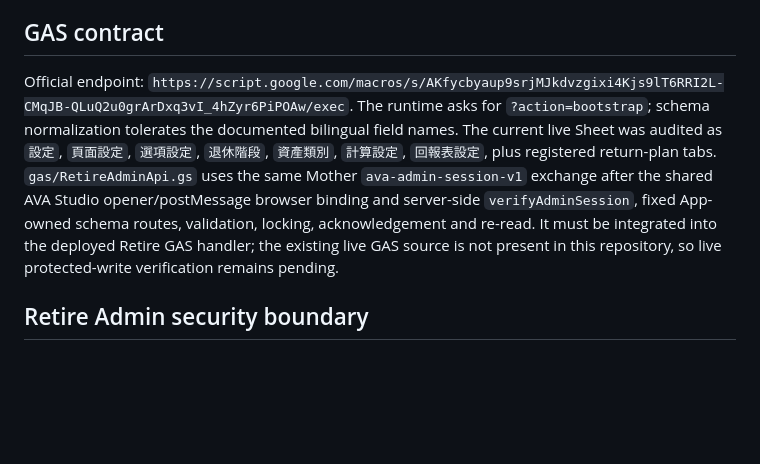
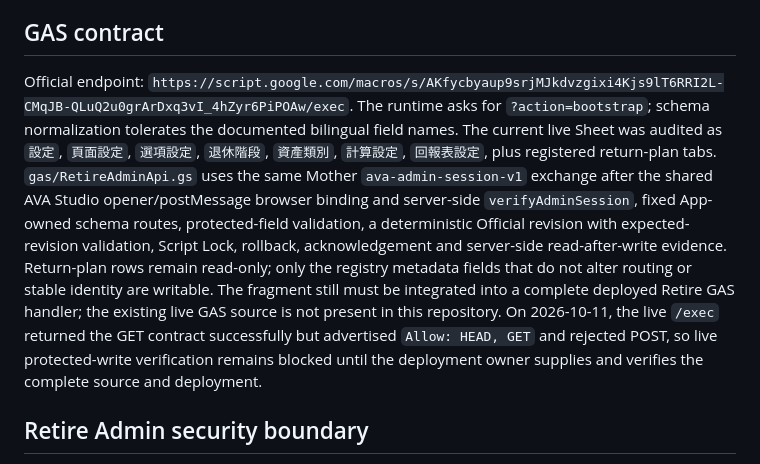
Before and after one commit to ivancww/Retire, a Markdown page: ARCHITECTURE.md, the part around the change. Drawn GitHub-style; blank space fills up the shorter version.

Commit message:
fix: harden Retire official admin contract

```diff
--- a/ARCHITECTURE.md
+++ b/ARCHITECTURE.md
@@ -31,7 +31,7 @@ All gap comparisons use retirement-date values: future lifestyle need versus pro
 
 ## GAS contract
 
-Official endpoint: `https://script.google.com/macros/s/AKfycbyaup9srjMJkdvzgixi4Kjs9lT6RRI2L-CMqJB-QLuQ2u0grArDxq3vI_4hZyr6PiPOAw/exec`. The runtime asks for `?action=bootstrap`; schema normalization tolerates the documented bilingual field names. The current live Sheet was audited as `設定`, `頁面設定`, `選項設定`, `退休階段`, `資產類別`, `計算設定`, `回報表設定`, plus registered return-plan tabs. `gas/RetireAdminApi.gs` uses the same Mother `ava-admin-session-v1` exchange after the shared AVA Studio opener/postMessage browser binding and server-side `verifyAdminSession`, fixed App-owned schema routes, validation, locking, acknowledgement and re-read. It must be integrated into the deployed Retire GAS handler; the existing live GAS source is not present in this repository, so live protected-write verification remains pending.
+Official endpoint: `https://script.google.com/macros/s/AKfycbyaup9srjMJkdvzgixi4Kjs9lT6RRI2L-CMqJB-QLuQ2u0grArDxq3vI_4hZyr6PiPOAw/exec`. The runtime asks for `?action=bootstrap`; schema normalization tolerates the documented bilingual field names. The current live Sheet was audited as `設定`, `頁面設定`, `選項設定`, `退休階段`, `資產類別`, `計算設定`, `回報表設定`, plus registered return-plan tabs. `gas/RetireAdminApi.gs` uses the same Mother `ava-admin-session-v1` exchange after the shared AVA Studio opener/postMessage browser binding and server-side `verifyAdminSession`, fixed App-owned schema routes, protected-field validation, a deterministic Official revision with expected-revision validation, Script Lock, rollback, acknowledgement and server-side read-after-write evidence. Return-plan rows remain read-only; only the registry metadata fields that do not alter routing or stable identity are writable. The fragment still must be integrated into a complete deployed Retire GAS handler; the existing live GAS source is not present in this repository. On 2026-10-11, the live `/exec` returned the GET contract successfully but advertised `Allow: HEAD, GET` and rejected POST, so live protected-write verification remains blocked until the deployment owner supplies and verifies the complete source and deployment.
 
 ## Retire Admin security boundary
 
```
